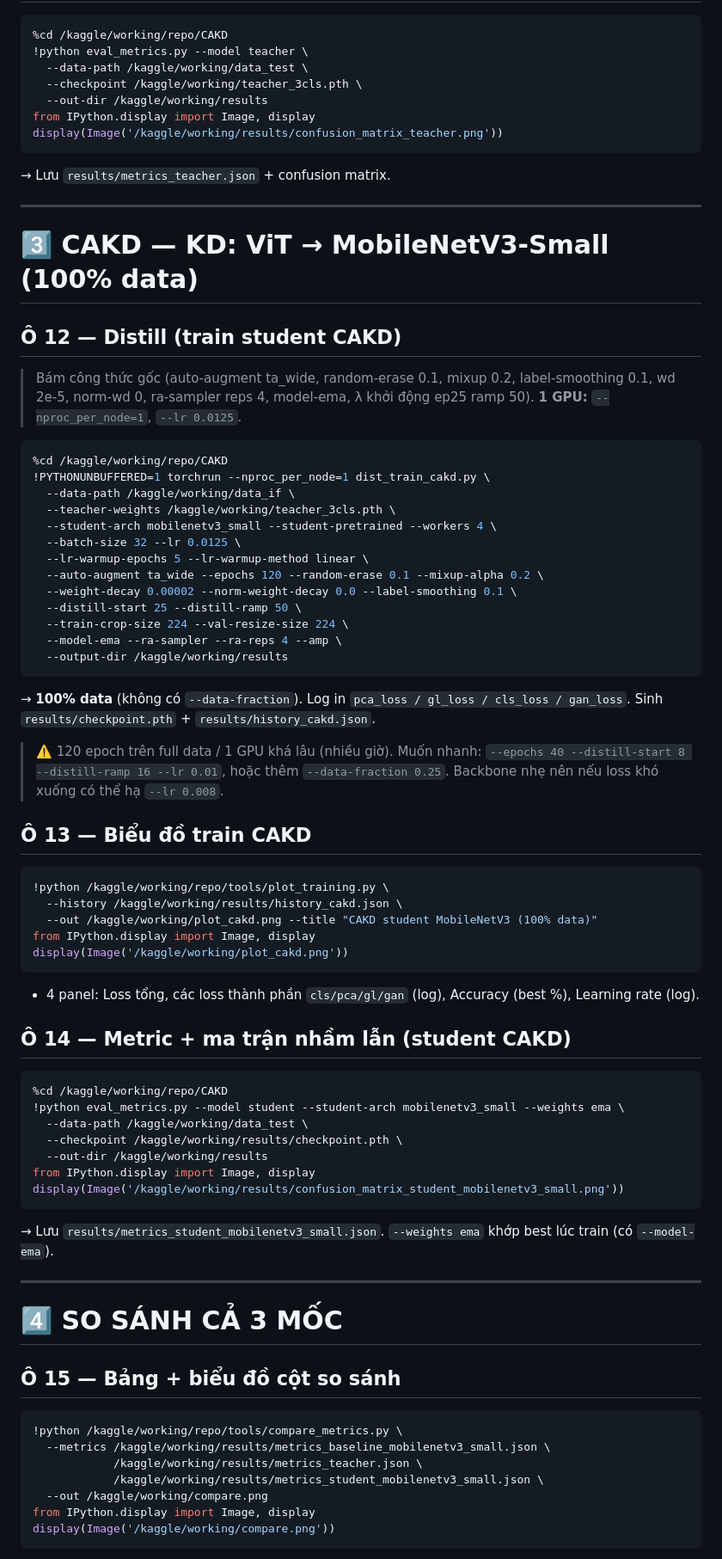
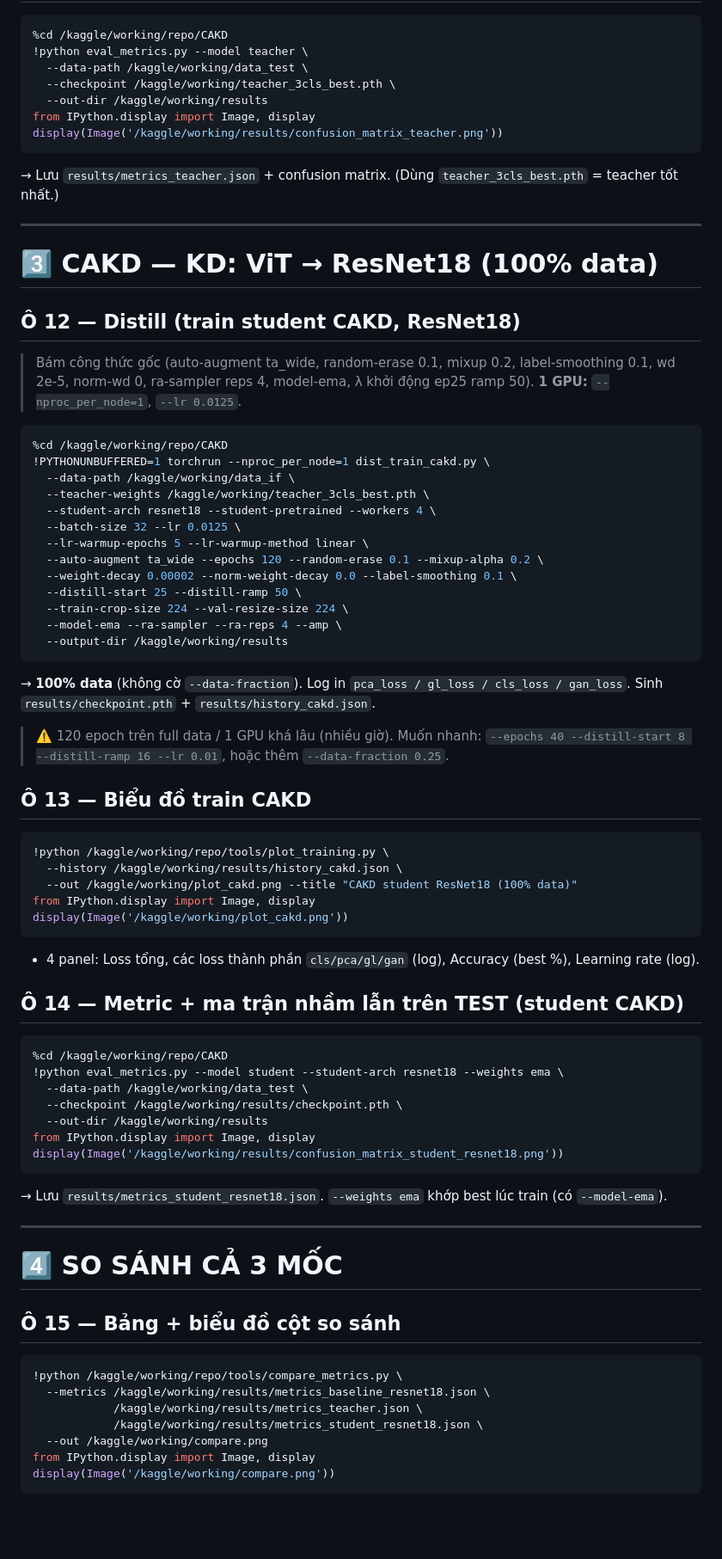
Before and after one commit to HipSayu/teacher-student-model, a Markdown page: KAGGLE_HUONGDAN.md, the part around one of its changes. Shown at 86% size. GitHub-like rendering; blank space fills up the shorter version.

````diff
--- a/KAGGLE_HUONGDAN.md
+++ b/KAGGLE_HUONGDAN.md
@@ -123,26 +133,26 @@ display(Image('/kaggle/working/plot_teacher.png'))
 %cd /kaggle/working/repo/CAKD
 !python eval_metrics.py --model teacher \
   --data-path /kaggle/working/data_test \
-  --checkpoint /kaggle/working/teacher_3cls.pth \
+  --checkpoint /kaggle/working/teacher_3cls_best.pth \
   --out-dir /kaggle/working/results
 from IPython.display import Image, display
 display(Image('/kaggle/working/results/confusion_matrix_teacher.png'))
 ```
-→ Lưu `results/metrics_teacher.json` + confusion matrix.
+→ Lưu `results/metrics_teacher.json` + confusion matrix. (Dùng `teacher_3cls_best.pth` = teacher tốt nhất.)
 
 ---
 
-# 3️⃣ CAKD — KD: ViT → MobileNetV3-Small (100% data)
+# 3️⃣ CAKD — KD: ViT → ResNet18 (100% data)
 
-## Ô 12 — Distill (train student CAKD)
+## Ô 12 — Distill (train student CAKD, ResNet18)
 > Bám công thức gốc (auto-augment ta_wide, random-erase 0.1, mixup 0.2, label-smoothing 0.1, wd 2e-5, norm-wd 0,
 > ra-sampler reps 4, model-ema, λ khởi động ep25 ramp 50). **1 GPU:** `--nproc_per_node=1`, `--lr 0.0125`.
 ```bash
 %cd /kaggle/working/repo/CAKD
 !PYTHONUNBUFFERED=1 torchrun --nproc_per_node=1 dist_train_cakd.py \
   --data-path /kaggle/working/data_if \
-  --teacher-weights /kaggle/working/teacher_3cls.pth \
-  --student-arch mobilenetv3_small --student-pretrained --workers 4 \
+  --teacher-weights /kaggle/working/teacher_3cls_best.pth \
+  --student-arch resnet18 --student-pretrained --workers 4 \
   --batch-size 32 --lr 0.0125 \
   --lr-warmup-epochs 5 --lr-warmup-method linear \
   --auto-augment ta_wide --epochs 120 --random-erase 0.1 --mixup-alpha 0.2 \
@@ -152,34 +162,33 @@ display(Image('/kaggle/working/results/confusion_matrix_teacher.png'))
   --model-ema --ra-sampler --ra-reps 4 --amp \
   --output-dir /kaggle/working/results
 ```
-→ **100% data** (không có `--data-fraction`). Log in `pca_loss / gl_loss / cls_loss / gan_loss`.
+→ **100% data** (không cờ `--data-fraction`). Log in `pca_loss / gl_loss / cls_loss / gan_loss`.
 Sinh `results/checkpoint.pth` + `results/history_cakd.json`.
 
 > ⚠️ 120 epoch trên full data / 1 GPU khá lâu (nhiều giờ). Muốn nhanh:
 > `--epochs 40 --distill-start 8 --distill-ramp 16 --lr 0.01`, hoặc thêm `--data-fraction 0.25`.
-> Backbone nhẹ nên nếu loss khó xuống có thể hạ `--lr 0.008`.
 
 ## Ô 13 — Biểu đồ train CAKD
 ```python
 !python /kaggle/working/repo/tools/plot_training.py \
   --history /kaggle/working/results/history_cakd.json \
-  --out /kaggle/working/plot_cakd.png --title "CAKD student MobileNetV3 (100% data)"
+  --out /kaggle/working/plot_cakd.png --title "CAKD student ResNet18 (100% data)"
 from IPython.display import Image, display
 display(Image('/kaggle/working/plot_cakd.png'))
 ```
 - 4 panel: Loss tổng, các loss thành phần `cls/pca/gl/gan` (log), Accuracy (best %), Learning rate (log).
 
-## Ô 14 — Metric + ma trận nhầm lẫn (student CAKD)
+## Ô 14 — Metric + ma trận nhầm lẫn trên TEST (student CAKD)
 ```python
 %cd /kaggle/working/repo/CAKD
-!python eval_metrics.py --model student --student-arch mobilenetv3_small --weights ema \
+!python eval_metrics.py --model student --student-arch resnet18 --weights ema \
   --data-path /kaggle/working/data_test \
   --checkpoint /kaggle/working/results/checkpoint.pth \
   --out-dir /kaggle/working/results
 from IPython.display import Image, display
-display(Image('/kaggle/working/results/confusion_matrix_student_mobilenetv3_small.png'))
+display(Image('/kaggle/working/results/confusion_matrix_student_resnet18.png'))
 ```
-→ Lưu `results/metrics_student_mobilenetv3_small.json`. `--weights ema` khớp best lúc train (có `--model-ema`).
+→ Lưu `results/metrics_student_resnet18.json`. `--weights ema` khớp best lúc train (có `--model-ema`).
 
 ---
 
@@ -188,9 +197,9 @@ display(Image('/kaggle/working/results/confusion_matrix_student_mobilenetv3_smal
 ## Ô 15 — Bảng + biểu đồ cột so sánh
 ```python
 !python /kaggle/working/repo/tools/compare_metrics.py \
-  --metrics /kaggle/working/results/metrics_baseline_mobilenetv3_small.json \
+  --metrics /kaggle/working/results/metrics_baseline_resnet18.json \
             /kaggle/working/results/metrics_teacher.json \
-            /kaggle/working/results/metrics_student_mobilenetv3_small.json \
+            /kaggle/working/results/metrics_student_resnet18.json \
   --out /kaggle/working/compare.png
 from IPython.display import Image, display
 display(Image('/kaggle/working/compare.png'))
````
Also changed, not shown: other parts of KAGGLE_HUONGDAN.md (+56 -41 lines).
